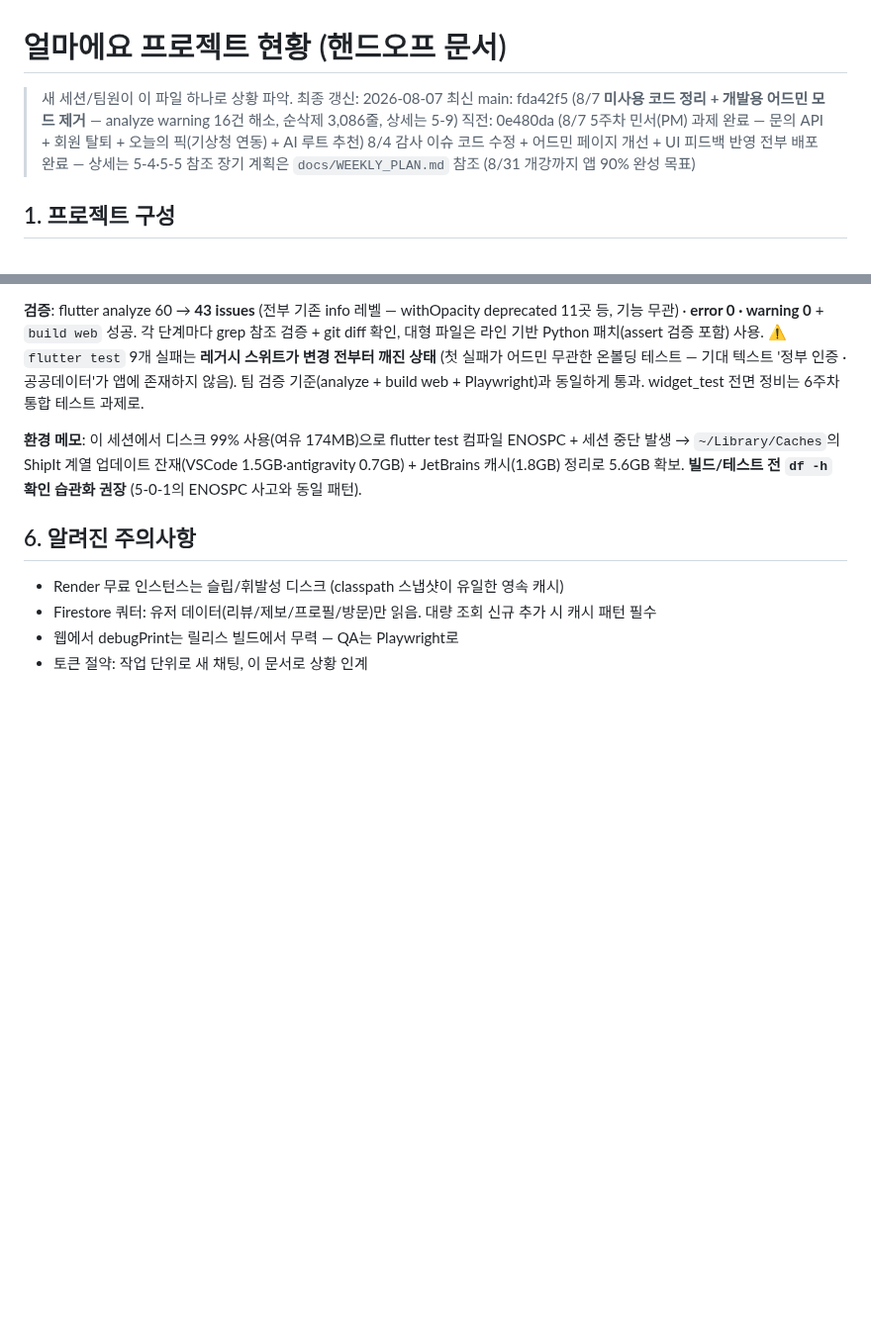
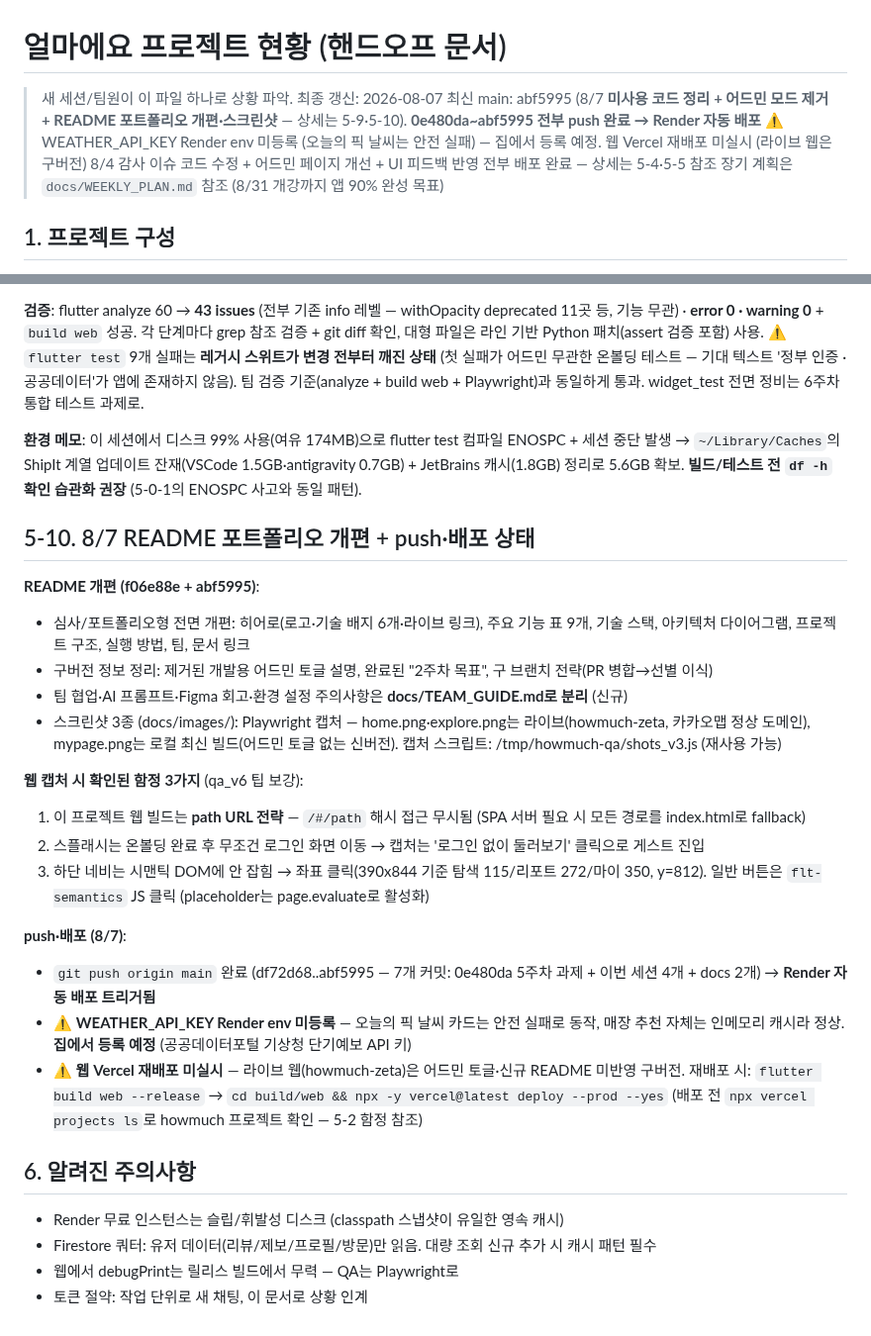
Before and after one commit to Minseo033/howmuch, a Markdown page: docs/PROJECT_STATUS.md, 2 parts joined by grey strips. Shown at 99% size. GitHub-like rendering; blank space fills up the shorter version.

Commit message:
docs: push·배포 상태 기록 (5-10) — WEATHER_API_KEY 미등록, Vercel 재배포 대기

```diff
--- a/docs/PROJECT_STATUS.md
+++ b/docs/PROJECT_STATUS.md
@@ -1,8 +1,8 @@
 # 얼마에요 프로젝트 현황 (핸드오프 문서)
 
 > 새 세션/팀원이 이 파일 하나로 상황 파악. 최종 갱신: 2026-08-07
-> 최신 main: fda42f5 (8/7 **미사용 코드 정리 + 개발용 어드민 모드 제거** — analyze warning 16건 해소, 순삭제 3,086줄, 상세는 5-9)
-> 직전: 0e480da (8/7 5주차 민서(PM) 과제 완료 — 문의 API + 회원 탈퇴 + 오늘의 픽(기상청 연동) + AI 루트 추천)
+> 최신 main: abf5995 (8/7 **미사용 코드 정리 + 어드민 모드 제거 + README 포트폴리오 개편·스크린샷** — 상세는 5-9·5-10). **0e480da~abf5995 전부 push 완료 → Render 자동 배포**
+> ⚠️ WEATHER_API_KEY Render env 미등록 (오늘의 픽 날씨는 안전 실패) — 집에서 등록 예정. 웹 Vercel 재배포 미실시 (라이브 웹은 구버전)
 > 8/4 감사 이슈 코드 수정 + 어드민 페이지 개선 + UI 피드백 반영 전부 배포 완료 — 상세는 5-4·5-5 참조
 > 장기 계획은 `docs/WEEKLY_PLAN.md` 참조 (8/31 개강까지 앱 90% 완성 목표)
 
@@ -233,6 +233,24 @@
 
 **환경 메모**: 이 세션에서 디스크 99% 사용(여유 174MB)으로 flutter test 컴파일 ENOSPC + 세션 중단 발생 → `~/Library/Caches`의 ShipIt 계열 업데이트 잔재(VSCode 1.5GB·antigravity 0.7GB) + JetBrains 캐시(1.8GB) 정리로 5.6GB 확보. **빌드/테스트 전 `df -h` 확인 습관화 권장** (5-0-1의 ENOSPC 사고와 동일 패턴).
 
+## 5-10. 8/7 README 포트폴리오 개편 + push·배포 상태
+
+**README 개편 (f06e88e + abf5995)**:
+- 심사/포트폴리오형 전면 개편: 히어로(로고·기술 배지 6개·라이브 링크), 주요 기능 표 9개, 기술 스택, 아키텍처 다이어그램, 프로젝트 구조, 실행 방법, 팀, 문서 링크
+- 구버전 정보 정리: 제거된 개발용 어드민 토글 설명, 완료된 "2주차 목표", 구 브랜치 전략(PR 병합→선별 이식)
+- 팀 협업·AI 프롬프트·Figma 회고·환경 설정 주의사항은 **docs/TEAM_GUIDE.md로 분리** (신규)
+- 스크린샷 3종 (docs/images/): Playwright 캡처 — home.png·explore.png는 라이브(howmuch-zeta, 카카오맵 정상 도메인), mypage.png는 로컬 최신 빌드(어드민 토글 없는 신버전). 캡처 스크립트: /tmp/howmuch-qa/shots_v3.js (재사용 가능)
+
+**웹 캡처 시 확인된 함정 3가지** (qa_v6 팁 보강):
+1. 이 프로젝트 웹 빌드는 **path URL 전략** — `/#/path` 해시 접근 무시됨 (SPA 서버 필요 시 모든 경로를 index.html로 fallback)
+2. 스플래시는 온볼딩 완료 후 무조건 로그인 화면 이동 → 캡처는 '로그인 없이 둘러보기' 클릭으로 게스트 진입
+3. 하단 네비는 시맨틱 DOM에 안 잡힘 → 좌표 클릭(390x844 기준 탐색 115/리포트 272/마이 350, y=812). 일반 버튼은 `flt-semantics` JS 클릭 (placeholder는 page.evaluate로 활성화)
+
+**push·배포 (8/7)**:
+- `git push origin main` 완료 (df72d68..abf5995 — 7개 커밋: 0e480da 5주차 과제 + 이번 세션 4개 + docs 2개) → **Render 자동 배포 트리거됨**
+- ⚠️ **WEATHER_API_KEY Render env 미등록** — 오늘의 픽 날씨 카드는 안전 실패로 동작, 매장 추천 자체는 인메모리 캐시라 정상. **집에서 등록 예정** (공공데이터포털 기상청 단기예보 API 키)
+- ⚠️ **웹 Vercel 재배포 미실시** — 라이브 웹(howmuch-zeta)은 어드민 토글·신규 README 미반영 구버전. 재배포 시: `flutter build web --release` → `cd build/web && npx -y vercel@latest deploy --prod --yes` (배포 전 `npx vercel projects ls`로 howmuch 프로젝트 확인 — 5-2 함정 참조)
+
 ## 6. 알려진 주의사항
 - Render 무료 인스턴스는 슬립/휘발성 디스크 (classpath 스냅샷이 유일한 영속 캐시)
 - Firestore 쿼터: 유저 데이터(리뷰/제보/프로필/방문)만 읽음. 대량 조회 신규 추가 시 캐시 패턴 필수
```
